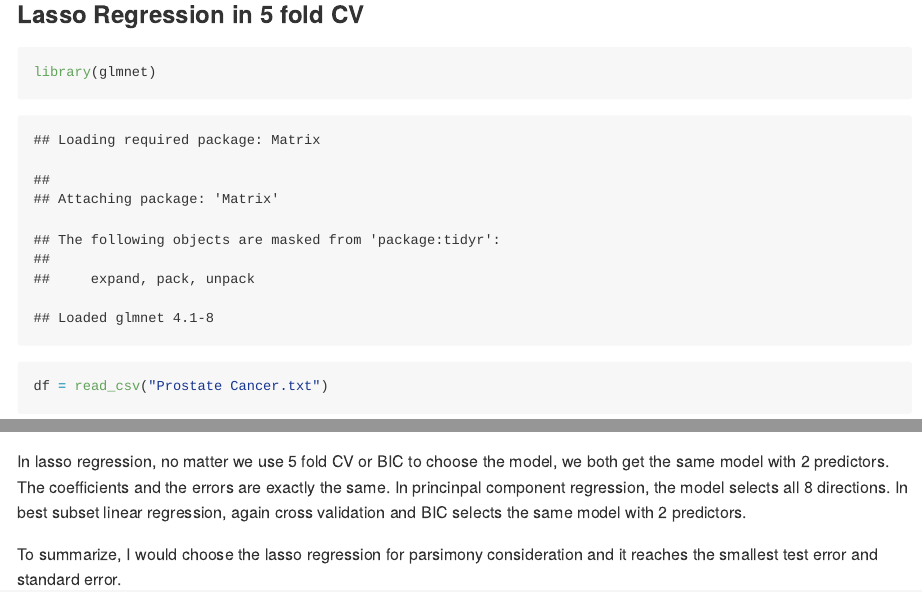
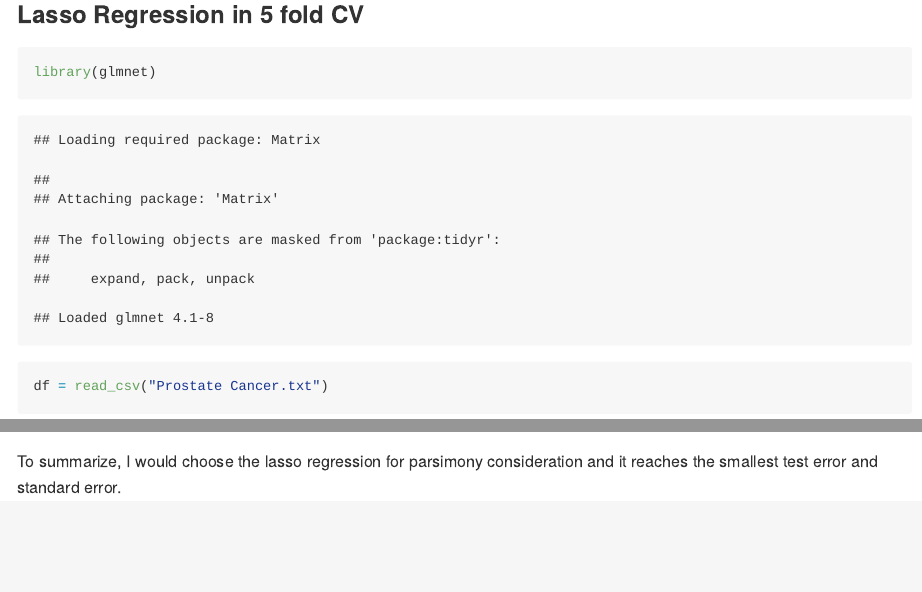
Before and after one commit to ysjbluemoon/Data-Mining, an R Markdown document (HW1.Rmd): the page in a window 1100 px wide, from 5360 px down, and a second part further down, joined at a grey line. Rendered offline with R 4.5, knitr and Pandoc, with nearby package versions; both versions are drawn in the output format of the newer one; some code elsewhere in the file could not run offline; long lines of code are wrapped.

Commit message:
Final commit

````diff
--- a/HW1.Rmd
+++ b/HW1.Rmd
@@ -2,7 +2,7 @@
 title: "HW1"
 author: "Sijia Yue"
 date: "10/1/2019"
-output: pdf_document
+output: github_document
 ---
 
 ```{r setup, include=FALSE}
@@ -318,6 +318,5 @@ summary_table =
 summary_table
 ```
 
-In lasso regression, no matter we use 5 fold CV or BIC to choose the model, we both get the same model with 2 predictors. The coefficients and the errors are exactly the same. In princinpal component regression, the model selects all 8 directions. In best subset linear regression, again cross validation and BIC selects the same model with 2 predictors.
 
 To summarize, I would choose the lasso regression for parsimony consideration and it reaches the smallest test error and standard error.
````
Also changed, not shown: HW1.html (deleted), HW1.md (added), 8 other files.
